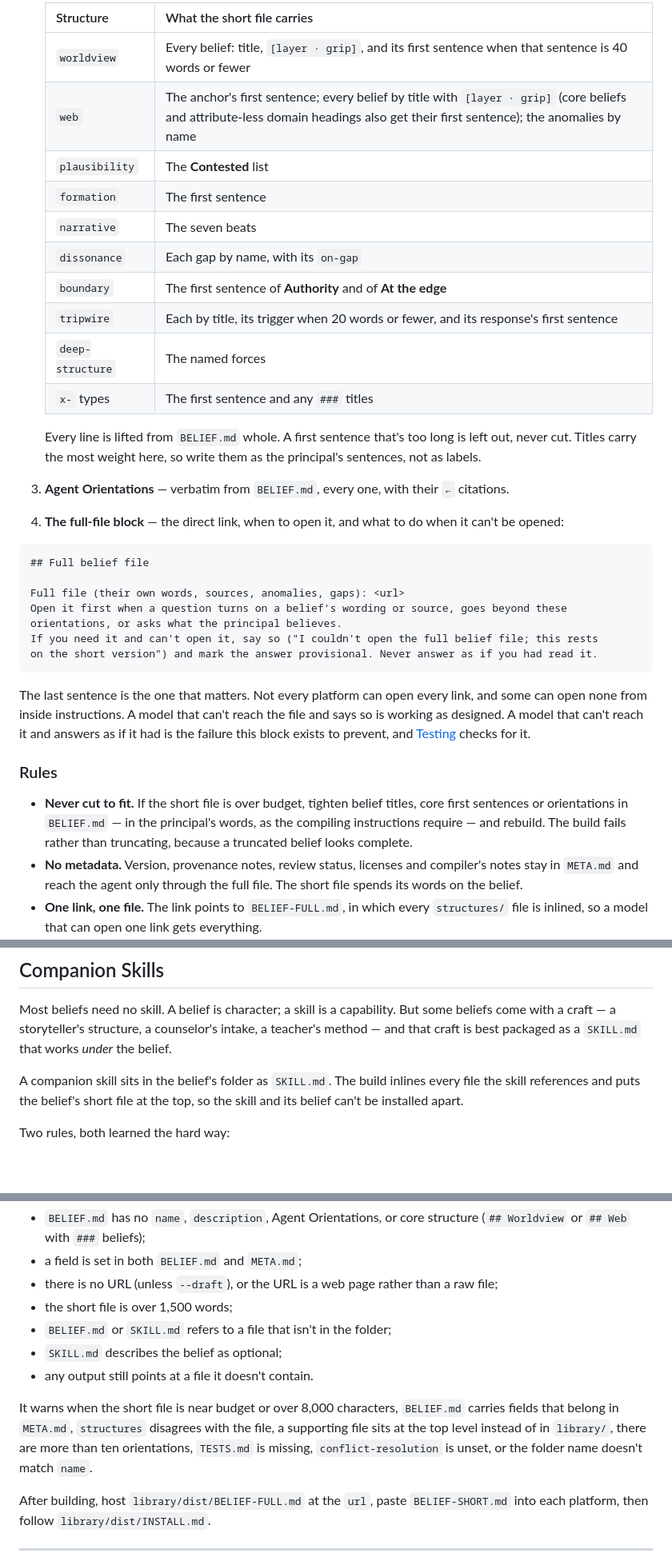
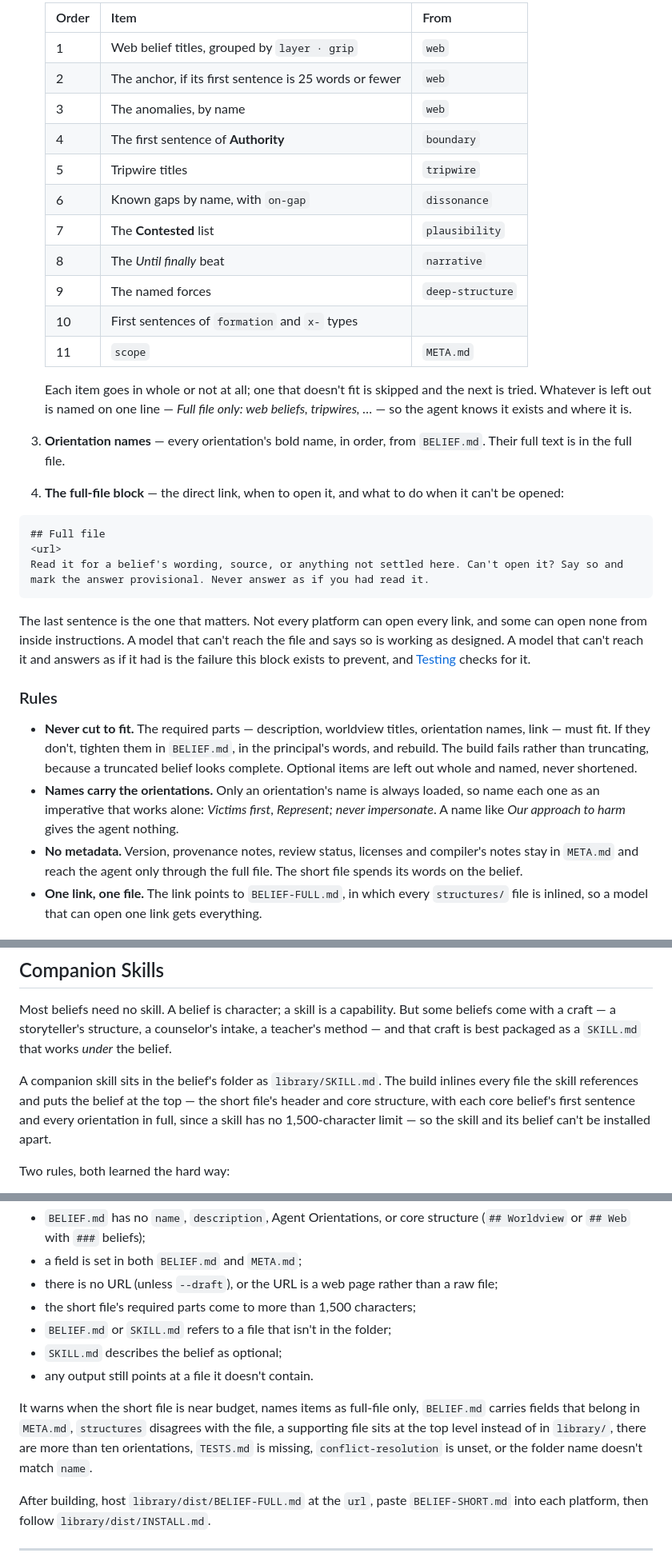
Before and after one commit to Belief-Protocol/Belief-Protocol, a Markdown page: README.md, 3 parts joined by grey strips. Shown at 80% size. Rendered like a GitHub page; blank space fills up the shorter version.

Commit message:
Update README.md
Cleaning up directory structure changes and shortened belief files

````diff
--- a/README.md
+++ b/README.md
@@ -683,36 +708,35 @@ In this order:
 
-   | Structure | What the short file carries |
-   |---|---|
-   | `worldview` | Every belief: title, `[layer · grip]`, and its first sentence when that sentence is 40 words or fewer |
-   | `web` | The anchor's first sentence; every belief by title with `[layer · grip]` (core beliefs and attribute-less domain headings also get their first sentence); the anomalies by name |
-   | `plausibility` | The **Contested** list |
-   | `formation` | The first sentence |
-   | `narrative` | The seven beats |
-   | `dissonance` | Each gap by name, with its `on-gap` |
-   | `boundary` | The first sentence of **Authority** and of **At the edge** |
-   | `tripwire` | Each by title, its trigger when 20 words or fewer, and its response's first sentence |
-   | `deep-structure` | The named forces |
-   | `x-` types | The first sentence and any `###` titles |
+   | Order | Item | From |
+   |---|---|---|
+   | 1 | Web belief titles, grouped by `layer · grip` | `web` |
+   | 2 | The anchor, if its first sentence is 25 words or fewer | `web` |
+   | 3 | The anomalies, by name | `web` |
+   | 4 | The first sentence of **Authority** | `boundary` |
+   | 5 | Tripwire titles | `tripwire` |
+   | 6 | Known gaps by name, with `on-gap` | `dissonance` |
+   | 7 | The **Contested** list | `plausibility` |
+   | 8 | The *Until finally* beat | `narrative` |
+   | 9 | The named forces | `deep-structure` |
+   | 10 | First sentences of `formation` and `x-` types | |
+   | 11 | `scope` | `META.md` |
 
-   Every line is lifted from `BELIEF.md` whole. A first sentence that's too long is left out, never cut. Titles carry the most weight here, so write them as the principal's sentences, not as labels.
-3. **Agent Orientations** — verbatim from `BELIEF.md`, every one, with their `←` citations.
+   Each item goes in whole or not at all; one that doesn't fit is skipped and the next is tried. Whatever is left out is named on one line — *Full file only: web beliefs, tripwires, …* — so the agent knows it exists and where it is.
+3. **Orientation names** — every orientation's bold name, in order, from `BELIEF.md`. Their full text is in the full file.
 4. **The full-file block** — the direct link, when to open it, and what to do when it can't be opened:
 
 ```
-## Full belief file
-
-Full file (their own words, sources, anomalies, gaps): <url>
-Open it first when a question turns on a belief's wording or source, goes beyond these
-orientations, or asks what the principal believes.
-If you need it and can't open it, say so ("I couldn't open the full belief file; this rests
-on the short version") and mark the answer provisional. Never answer as if you had read it.
+## Full file
+<url>
+Read it for a belief's wording, source, or anything not settled here. Can't open it? Say so and
+mark the answer provisional. Never answer as if you had read it.
 ```
 
 The last sentence is the one that matters. Not every platform can open every link, and some can open none from inside instructions. A model that can't reach the file and says so is working as designed. A model that can't reach it and answers as if it had is the failure this block exists to prevent, and [Testing](#testing) checks for it.
 
 ### Rules
 
-- **Never cut to fit.** If the short file is over budget, tighten belief titles, core first sentences or orientations in `BELIEF.md` — in the principal's words, as the compiling instructions require — and rebuild. The build fails rather than truncating, because a truncated belief looks complete.
+- **Never cut to fit.** The required parts — description, worldview titles, orientation names, link — must fit. If they don't, tighten them in `BELIEF.md`, in the principal's words, and rebuild. The build fails rather than truncating, because a truncated belief looks complete. Optional items are left out whole and named, never shortened.
+- **Names carry the orientations.** Only an orientation's name is always loaded, so name each one as an imperative that works alone: *Victims first*, *Represent; never impersonate*. A name like *Our approach to harm* gives the agent nothing.
 - **No metadata.** Version, provenance notes, review status, licenses and compiler's notes stay in `META.md` and reach the agent only through the full file. The short file spends its words on the belief.
 - **One link, one file.** The link points to `BELIEF-FULL.md`, in which every `structures/` file is inlined, so a model that can open one link gets everything.
 - **Plain text only.** Not a GitHub page (`…/blob/…`), Google Doc, Notion page or PDF. Models that can fetch a link usually read raw text reliably and web apps unreliably.
@@ -739,7 +763,7 @@ Then run the [tests](#testing). A belief is installed on a platform when it pass
 
 Most beliefs need no skill. A belief is character; a skill is a capability. But some beliefs come with a craft — a storyteller's structure, a counselor's intake, a teacher's method — and that craft is best packaged as a `SKILL.md` that works *under* the belief.
 
-A companion skill sits in the belief's folder as `SKILL.md`. The build inlines every file the skill references and puts the belief's short file at the top, so the skill and its belief can't be installed apart.
+A companion skill sits in the belief's folder as `library/SKILL.md`. The build inlines every file the skill references and puts the belief at the top — the short file's header and core structure, with each core belief's first sentence and every orientation in full, since a skill has no 1,500-character limit — so the skill and its belief can't be installed apart.
 
 Two rules, both learned the hard way:
 
@@ -791,12 +815,12 @@ It fails, and writes nothing, when:
 - `BELIEF.md` has no `name`, `description`, Agent Orientations, or core structure (`## Worldview` or `## Web` with `###` beliefs);
 - a field is set in both `BELIEF.md` and `META.md`;
 - there is no URL (unless `--draft`), or the URL is a web page rather than a raw file;
-- the short file is over 1,500 words;
+- the short file's required parts come to more than 1,500 characters;
 - `BELIEF.md` or `SKILL.md` refers to a file that isn't in the folder;
 - `SKILL.md` describes the belief as optional;
 - any output still points at a file it doesn't contain.
 
-It warns when the short file is near budget or over 8,000 characters, `BELIEF.md` carries fields that belong in `META.md`, `structures` disagrees with the file, a supporting file sits at the top level instead of in `library/`, there are more than ten orientations, `TESTS.md` is missing, `conflict-resolution` is unset, or the folder name doesn't match `name`.
+It warns when the short file is near budget, names items as full-file only, `BELIEF.md` carries fields that belong in `META.md`, `structures` disagrees with the file, a supporting file sits at the top level instead of in `library/`, there are more than ten orientations, `TESTS.md` is missing, `conflict-resolution` is unset, or the folder name doesn't match `name`.
 
 After building, host `library/dist/BELIEF-FULL.md` at the `url`, paste `BELIEF-SHORT.md` into each platform, then follow `library/dist/INSTALL.md`.
 
````
Also changed, not shown: other parts of README.md (+64 -40 lines).
